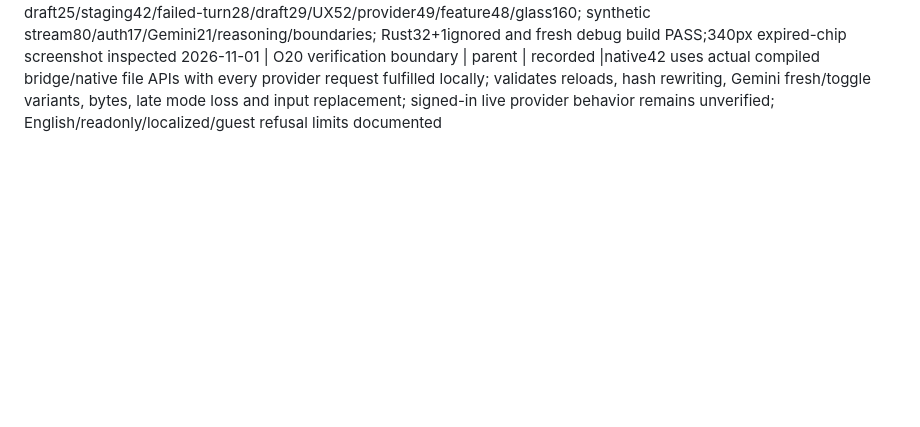
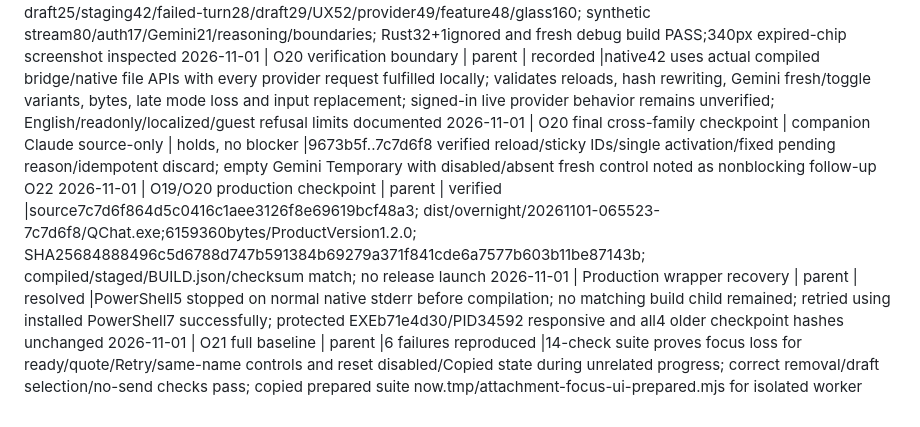
Before and after one commit to Steez-47/qchat, a Markdown page: .agents/LEDGER.md, the part around the change. Drawn GitHub-style; blank space fills up the shorter version.

Commit message:
Record the verified privacy checkpoint and next polish increment

```diff
--- a/.agents/LEDGER.md
+++ b/.agents/LEDGER.md
@@ -178,3 +178,7 @@
 2026-11-01 | O20 root review fixes | parent | pass |ChatGPT forces full reload for same pathname/search and captures setupId at document start; Gemini freshens existing Temporary then activates once only if needed (double-click fallback found); expired native files become Retry chips; pending files/reason retained; native fixture corrected its reset control and verifies local fulfillment rather than assuming GET-only
 2026-11-01 | O20 final root acceptance | parent | pass |native17+42+27+21+18+9=134 serial checks; UI18, bridge33/provider-draft25/staging42/failed-turn28/draft29/UX52/provider49/feature48/glass160; synthetic stream80/auth17/Gemini21/reasoning/boundaries; Rust32+1ignored and fresh debug build PASS;340px expired-chip screenshot inspected
 2026-11-01 | O20 verification boundary | parent | recorded |native42 uses actual compiled bridge/native file APIs with every provider request fulfilled locally; validates reloads, hash rewriting, Gemini fresh/toggle variants, bytes, late mode loss and input replacement; signed-in live provider behavior remains unverified; English/readonly/localized/guest refusal limits documented
+2026-11-01 | O20 final cross-family checkpoint | companion Claude source-only | holds, no blocker |9673b5f..7c7d6f8 verified reload/sticky IDs/single activation/fixed pending reason/idempotent discard; empty Gemini Temporary with disabled/absent fresh control noted as nonblocking follow-up O22
+2026-11-01 | O19/O20 production checkpoint | parent | verified |source7c7d6f864d5c0416c1aee3126f8e69619bcf48a3; dist/overnight/20261101-065523-7c7d6f8/QChat.exe;6159360bytes/ProductVersion1.2.0; SHA25684888496c5d6788d747b591384b69279a371f841cde6a7577b603b11be87143b; compiled/staged/BUILD.json/checksum match; no release launch
+2026-11-01 | Production wrapper recovery | parent | resolved |PowerShell5 stopped on normal native stderr before compilation; no matching build child remained; retried using installed PowerShell7 successfully; protected EXEb71e4d30/PID34592 responsive and all4 older checkpoint hashes unchanged
+2026-11-01 | O21 full baseline | parent |6 failures reproduced |14-check suite proves focus loss for ready/quote/Retry/same-name controls and reset disabled/Copied state during unrelated progress; correct removal/draft selection/no-send checks pass; copied prepared suite now.tmp/attachment-focus-ui-prepared.mjs for isolated worker
```
Also changed, not shown: .agents/PLAN.md (+4 -3 lines).
